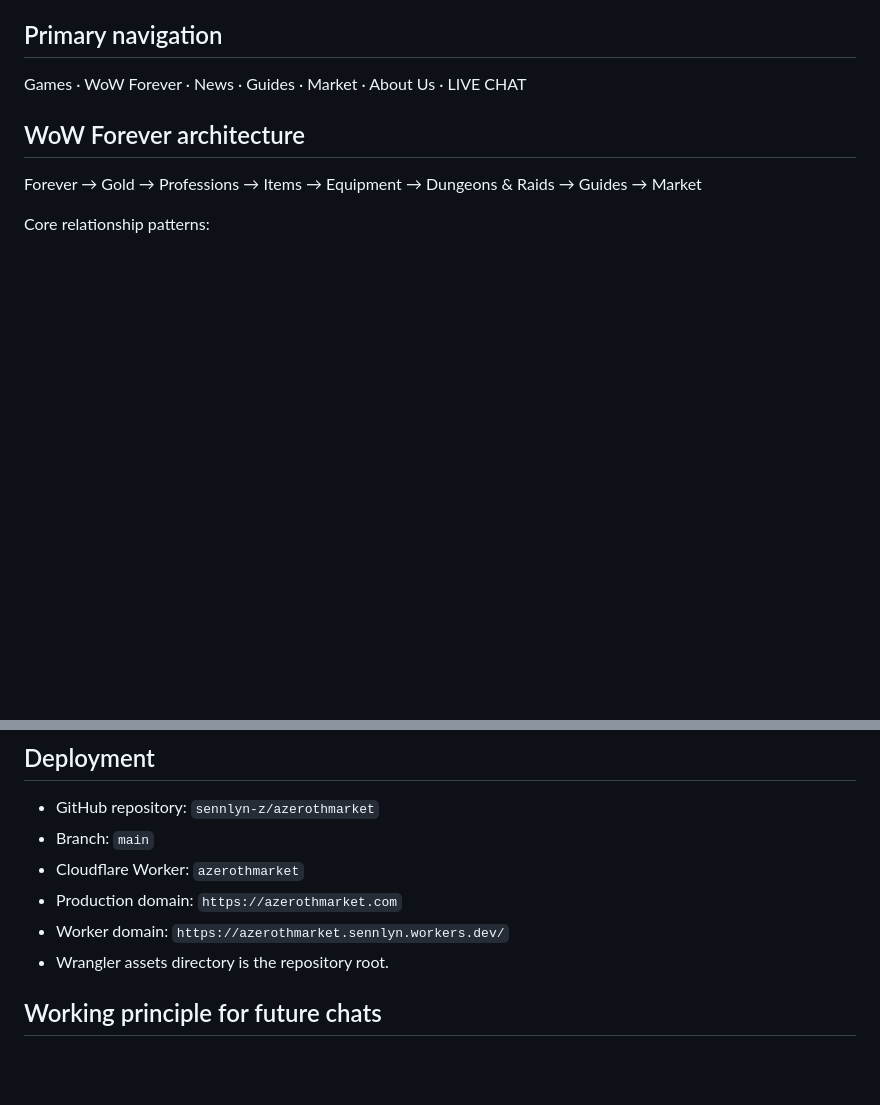
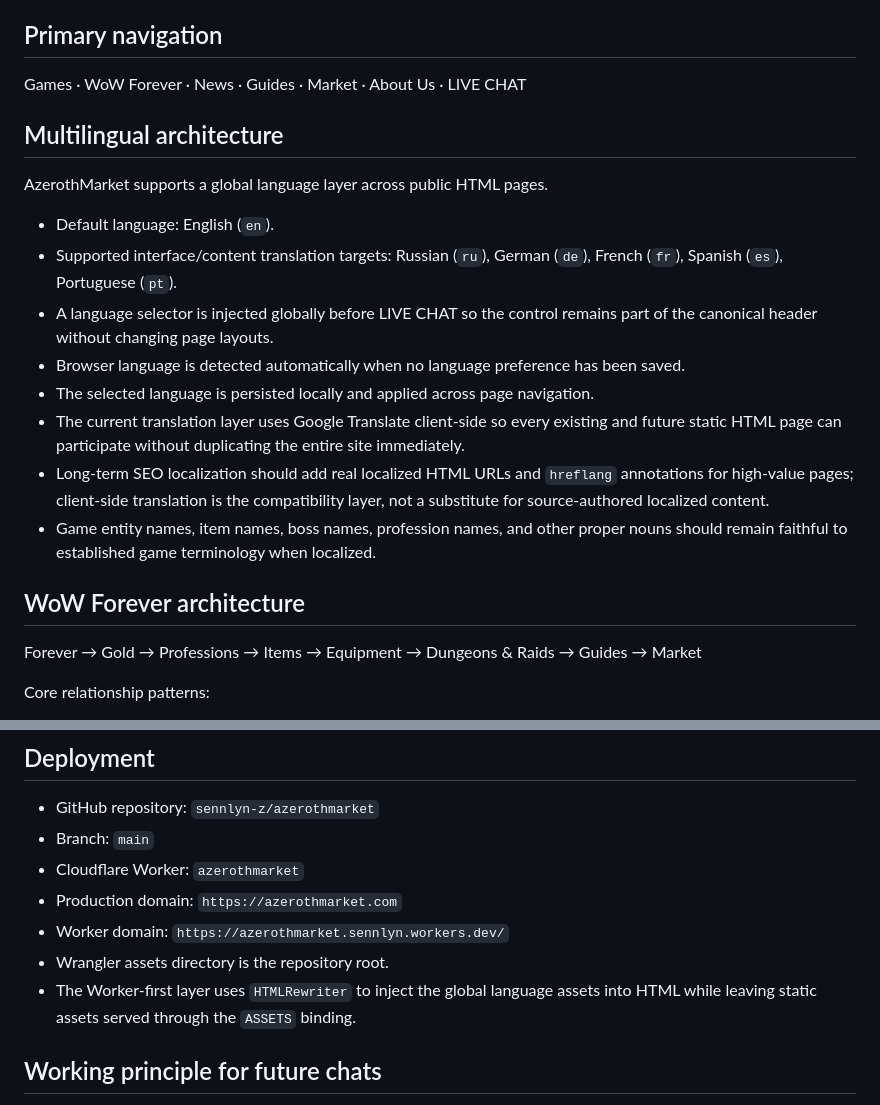
Before and after one commit to sennlyn-z/azerothmarket, a Markdown page: PROJECT-CONTEXT.md, 2 parts joined by grey strips. Drawn GitHub-style; blank space fills up the shorter version.

Commit message:
Document multilingual architecture and Worker shell

```diff
--- a/PROJECT-CONTEXT.md
+++ b/PROJECT-CONTEXT.md
@@ -30,6 +30,17 @@ AzerothMarket is a structured game-economy and virtual-asset information site. T
 
 ## Primary navigation
 Games · WoW Forever · News · Guides · Market · About Us · LIVE CHAT
+
+## Multilingual architecture
+AzerothMarket supports a global language layer across public HTML pages.
+- Default language: English (`en`).
+- Supported interface/content translation targets: Russian (`ru`), German (`de`), French (`fr`), Spanish (`es`), Portuguese (`pt`).
+- A language selector is injected globally before LIVE CHAT so the control remains part of the canonical header without changing page layouts.
+- Browser language is detected automatically when no language preference has been saved.
+- The selected language is persisted locally and applied across page navigation.
+- The current translation layer uses Google Translate client-side so every existing and future static HTML page can participate without duplicating the entire site immediately.
+- Long-term SEO localization should add real localized HTML URLs and `hreflang` annotations for high-value pages; client-side translation is the compatibility layer, not a substitute for source-authored localized content.
+- Game entity names, item names, boss names, profession names, and other proper nouns should remain faithful to established game terminology when localized.
 
 ## WoW Forever architecture
 Forever → Gold → Professions → Items → Equipment → Dungeons & Raids → Guides → Market
@@ -83,6 +94,7 @@ Avoid keyword stuffing, isolated pages, and duplicate content. Build entity rela
 - Production domain: `https://azerothmarket.com`
 - Worker domain: `https://azerothmarket.sennlyn.workers.dev/`
 - Wrangler assets directory is the repository root.
+- The Worker-first layer uses `HTMLRewriter` to inject the global language assets into HTML while leaving static assets served through the `ASSETS` binding.
 
 ## Working principle for future chats
 When asked to continue the project, first read this file, `PROJECT-STATUS.md`, `DESIGN-SYSTEM.md`, `SITE-ARCHITECTURE.md`, `SEO-GEO.md`, `CONTENT-RULES.md`, and `PAGE-TEMPLATE.md` as needed. Treat these files as the durable project source of truth and continue from the recorded status instead of asking the user to repeat the established design or architecture.
```
